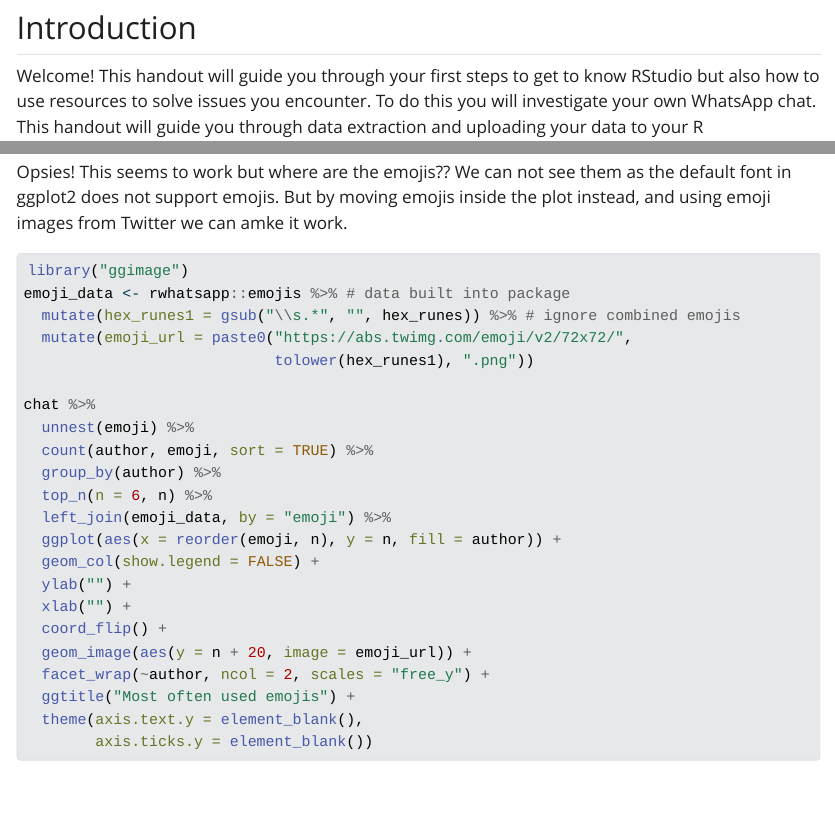
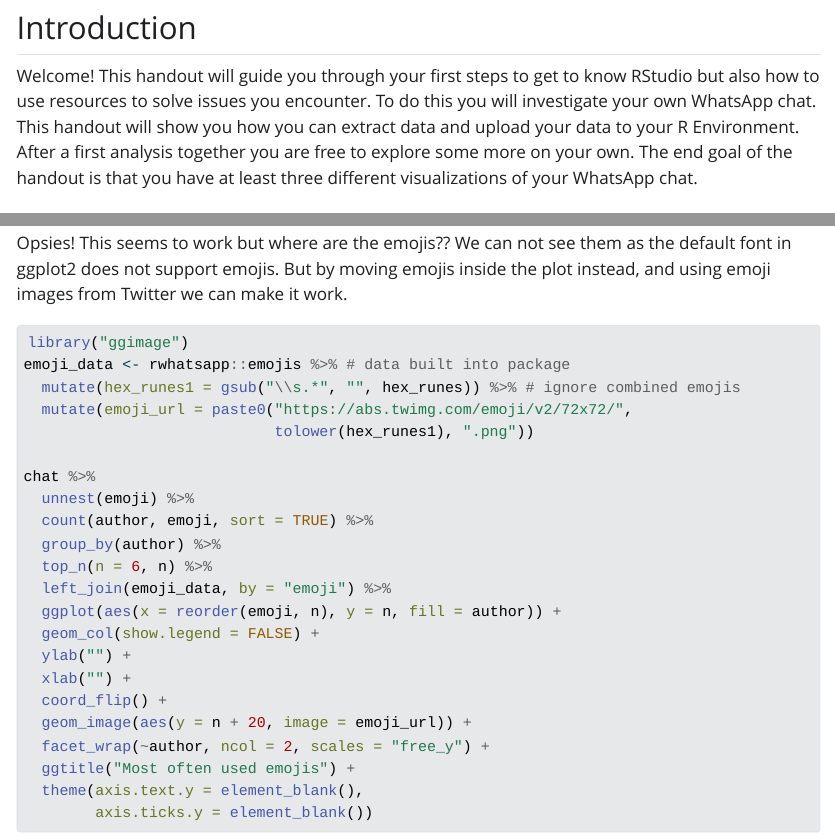
Before and after one commit to EmmaDiel/HP-Big-Data-meets-Small-Data, a Quarto document (tutorials/(5.1) WhatsApp Analysis with RStudio.qmd): the page in a window 1100 px wide, from 190 px down, and a second part further down, joined at a grey line. The pictures show the output file tutorials/(5.1) WhatsApp Analysis with RStudio.html that the author committed with the source, opened offline; Quarto's library style sheets are replaced by a plain one without menus.

Commit message:
minor update handout

````diff
--- a/tutorials/(5.1) WhatsApp Analysis with RStudio.qmd
+++ b/tutorials/(5.1) WhatsApp Analysis with RStudio.qmd
@@ -8,13 +8,13 @@
 ---
 
 ## Introduction
-Welcome! This handout will guide you through your first steps to get to know RStudio but also how to use resources to solve issues you encounter. To do this you will investigate your own WhatsApp chat. This handout will guide you through data extraction and uploading your data to your R Environment. After a first analysis together you are free to explore some more on your own. The end goal of the handout is that you have at least three different visualizations of your WhatsApp analysis.
+Welcome! This handout will guide you through your first steps to get to know RStudio but also how to use resources to solve issues you encounter. To do this you will investigate your own WhatsApp chat. This handout will show you how you can extract data and upload your data to your R Environment. After a first analysis together you are free to explore some more on your own. The end goal of the handout is that you have at least three different visualizations of your WhatsApp chat.
 
 ## Getting Data
 To get the data you will need to open the chat that you want to analyse. How this exactly works is a bit different depending on your phone. You should be able to find a "Export Chat" option once you selected a chat. If not, try to google this for your exact phone brand.
 
 ## Setting up your page
-At the end of your analysis, you will have some interesting insights and created compelling visualizations from your WhatsApp chat data. Naturally, you'll want to share these findings, especially with the person or people involved in the chat. One effective and professional way to do this is by using Quarto, an open-source scientific and technical publishing system that allows you to create dynamic and interactive documents, reports, presentations, and more.
+At the end of your analysis, you will have some interesting insights and created compelling visualizations from your WhatsApp chat data. Naturally, you'll want to share these findings, especially with the person or people involved in the chat. One effective (and professional) way to do this is by using Quarto, an open-source scientific and technical publishing system that allows you to create dynamic and interactive documents, reports, presentations, and more.
 
 ### Step 1: Install Quarto
 If you haven't already, you need to install Quarto. You can download it from the Quarto website (https://quarto.org/) and follow the installation instructions for your operating system.
@@ -129,7 +129,7 @@
   ggtitle("Most often used emojis")
 ```
 
-Opsies! This seems to work but where are the emojis?? We can not see them as the default font in ggplot2 does not support emojis. But by moving emojis inside the plot instead, and using emoji images from Twitter we can amke it work.
+Opsies! This seems to work but where are the emojis?? We can not see them as the default font in ggplot2 does not support emojis. But by moving emojis inside the plot instead, and using emoji images from Twitter we can make it work.
 
 ```{r, eval=FALSE}
 library("ggimage")
````
Also changed, not shown: tutorials/(5.1) WhatsApp Analysis with RStudio.html.
